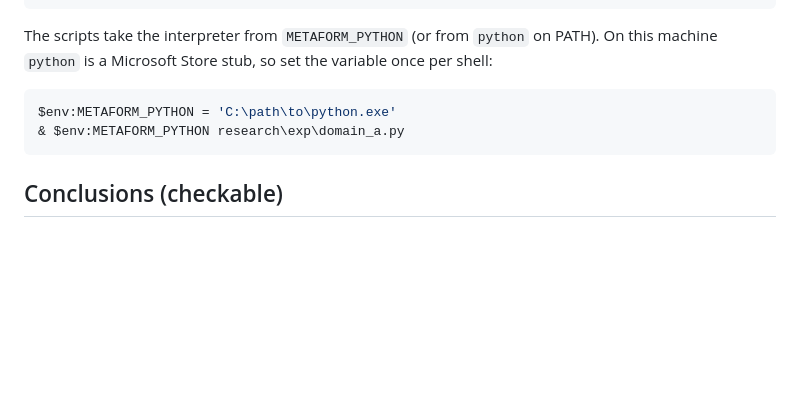
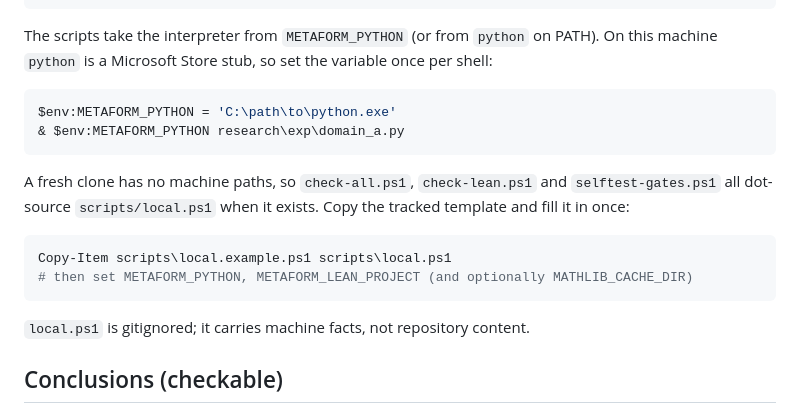
Before and after one commit to ghwinter/metaform, a Markdown page: README.md, the part around the change. GitHub-like rendering; blank space fills up the shorter version.

````diff
--- a/README.md
+++ b/README.md
@@ -95,6 +95,16 @@ $env:METAFORM_PYTHON = 'C:\path\to\python.exe'
 & $env:METAFORM_PYTHON research\exp\domain_a.py
 ```
 
+A fresh clone has no machine paths, so `check-all.ps1`, `check-lean.ps1` and `selftest-gates.ps1`
+all dot-source `scripts/local.ps1` when it exists. Copy the tracked template and fill it in once:
+
+```powershell
+Copy-Item scripts\local.example.ps1 scripts\local.ps1
+# then set METAFORM_PYTHON, METAFORM_LEAN_PROJECT (and optionally MATHLIB_CACHE_DIR)
+```
+
+`local.ps1` is gitignored; it carries machine facts, not repository content.
+
 ## Conclusions (checkable)
 
 1. **T2 (necessity)**: if a positive and a negative example share the same signature class, then no consistent concept exists in the current vocabulary. Reproduced 300/300 in the synthetic domain.
````
Also changed, not shown: README.zh.md (+10 -0 lines).
